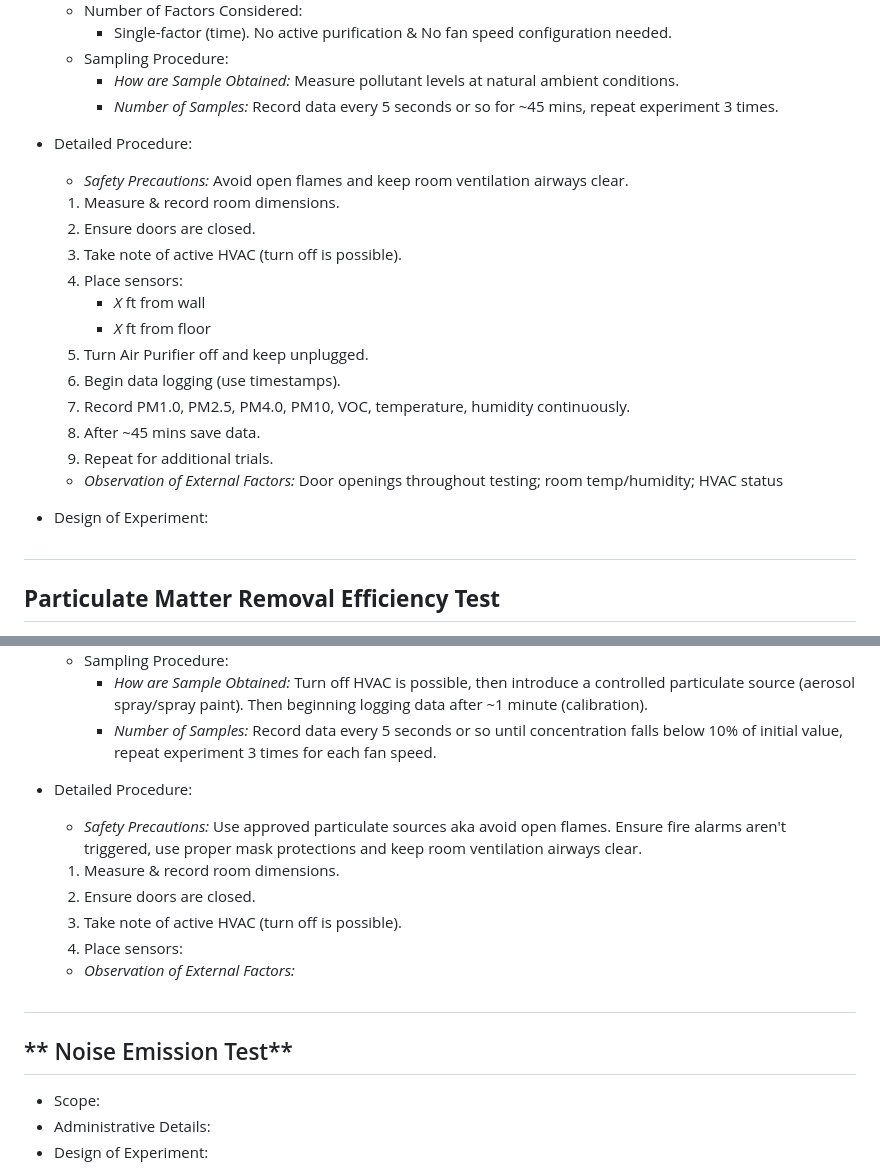
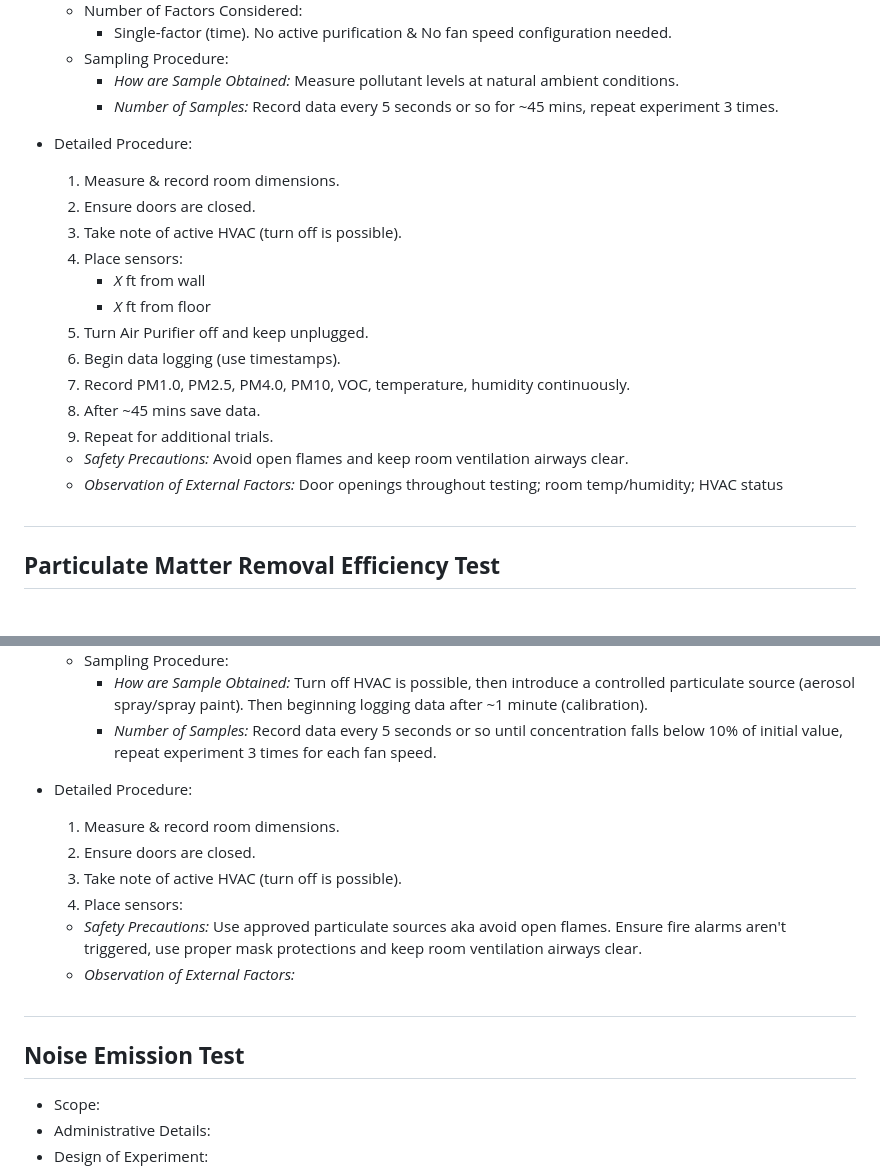
Before and after one commit to iporchet/CSE-123A---Air-purifier, a Markdown page: doc/Testing/CSE_123_Mock_Test_Plan.md, 2 parts joined by grey strips. GitHub-like rendering.

Commit message:
clean up for #14

```diff
--- a/doc/Testing/CSE_123_Mock_Test_Plan.md
+++ b/doc/Testing/CSE_123_Mock_Test_Plan.md
@@ -93,8 +92,6 @@
         * _Number of Samples:_ Record data every 5 seconds or so for ~45 mins, repeat experiment 3 times.
 
 * Detailed Procedure:
-    * _Safety Precautions:_ Avoid open flames and keep room ventilation airways clear.
-
     1. Measure & record room dimensions.
     2. Ensure doors are closed.
     3. Take note of active HVAC (turn off is possible).
@@ -107,9 +104,9 @@
     8. After ~45 mins save data.
     9. Repeat for additional trials.
 
+    * _Safety Precautions:_ Avoid open flames and keep room ventilation airways clear.
     * _Observation of External Factors:_ Door openings throughout testing; room temp/humidity; HVAC status
 
-* Design of Experiment:
 
 ##
 
@@ -162,21 +159,18 @@
         * _Number of Samples:_ Record data every 5 seconds or so until concentration falls below 10% of initial value, repeat experiment 3 times for each fan speed.
 
 * Detailed Procedure:
-    * _Safety Precautions:_ Use approved particulate sources aka avoid open flames. Ensure fire alarms aren't triggered, use proper mask protections and keep room ventilation airways clear.
-
     1. Measure & record room dimensions.
     2. Ensure doors are closed.
     3. Take note of active HVAC (turn off is possible).
     4. Place sensors:
 
+    * _Safety Precautions:_ Use approved particulate sources aka avoid open flames. Ensure fire alarms aren't triggered, use proper mask protections and keep room ventilation airways clear.
     * _Observation of External Factors:_
-
-
 
 
 ##
 
-** Noise Emission Test**
+**Noise Emission Test**
 ------
 * Scope:
 * Administrative Details:
```
Also changed, not shown: other parts of doc/Testing/CSE_123_Mock_Test_Plan.md (+2 -3 lines).
